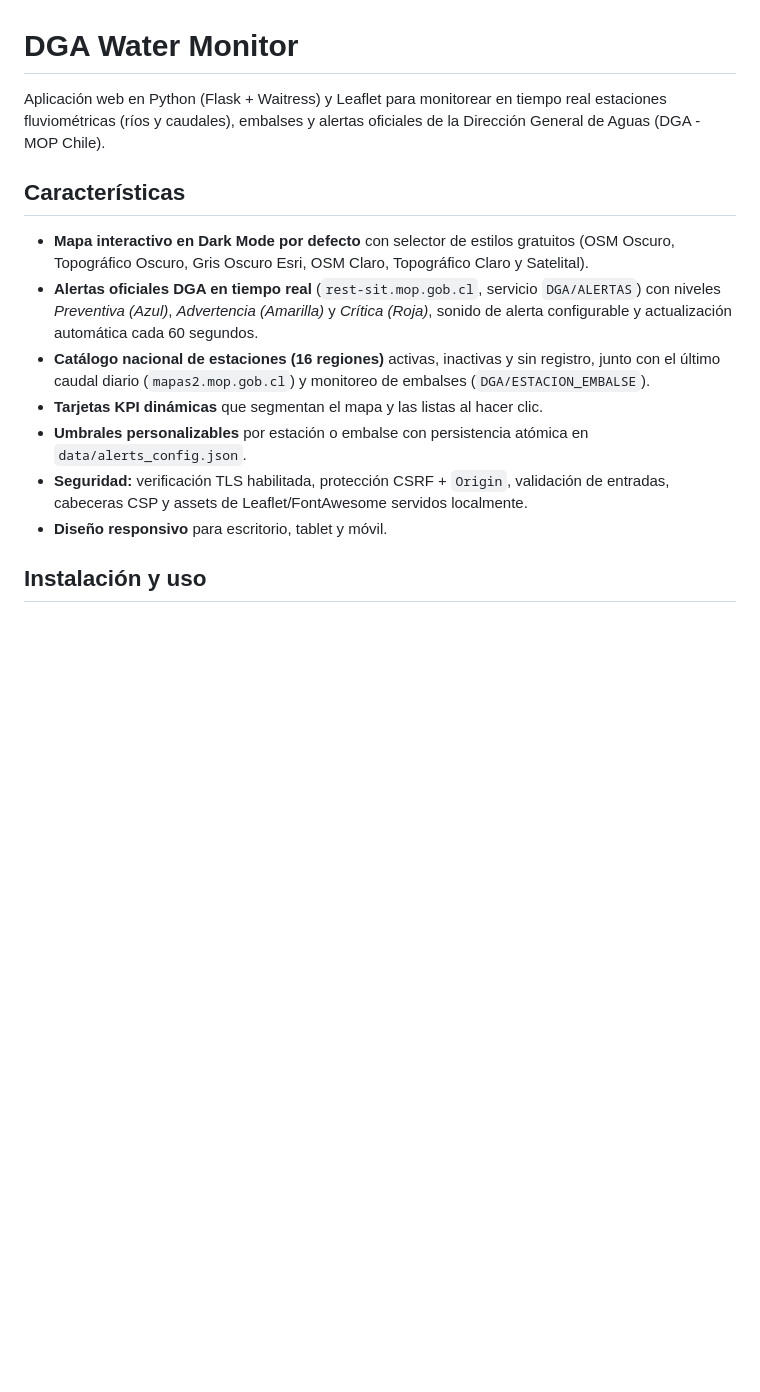
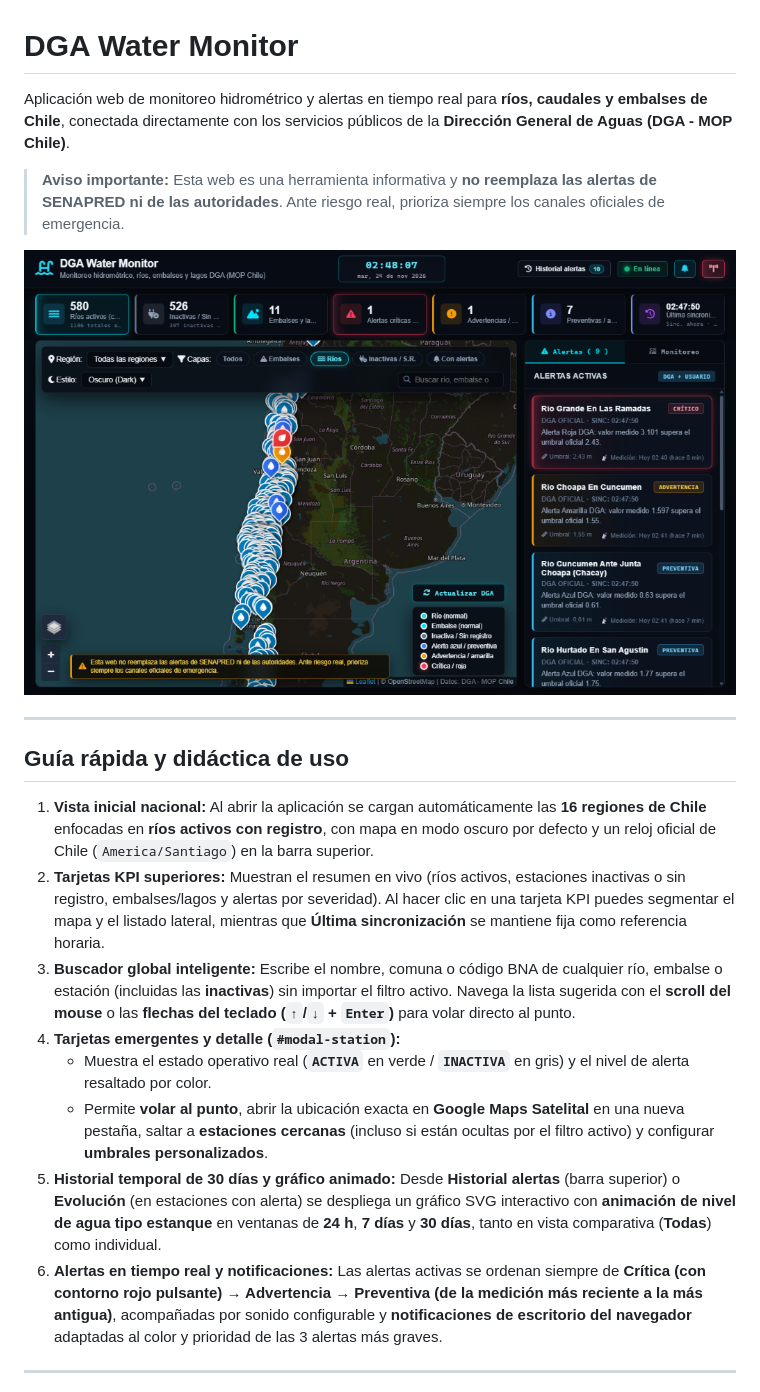
Before and after one commit to FitoCL/dga-water-monitor, a Markdown page: README.md, the part around one of its changes. Drawn GitHub-style; pictures changed too: docs/screenshot-hud.png (added); blank space fills up the shorter version.

Commit message:
feat: Obsidian HUD redesign, 30-day alert history, live search & notifications (v2.0.0)

```diff
--- a/README.md
+++ b/README.md
@@ -1,15 +1,23 @@
 # DGA Water Monitor
 
-Aplicación web en Python (Flask + Waitress) y Leaflet para monitorear en tiempo real estaciones fluviométricas (ríos y caudales), embalses y alertas oficiales de la Dirección General de Aguas (DGA - MOP Chile).
+Aplicación web de monitoreo hidrométrico y alertas en tiempo real para **ríos, caudales y embalses de Chile**, conectada directamente con los servicios públicos de la **Dirección General de Aguas (DGA - MOP Chile)**.
 
-## Características
+> **Aviso importante:** Esta web es una herramienta informativa y **no reemplaza las alertas de SENAPRED ni de las autoridades**. Ante riesgo real, prioriza siempre los canales oficiales de emergencia.
 
-- **Mapa interactivo en Dark Mode por defecto** con selector de estilos gratuitos (OSM Oscuro, Topográfico Oscuro, Gris Oscuro Esri, OSM Claro, Topográfico Claro y Satelital).
-- **Alertas oficiales DGA en tiempo real** (`rest-sit.mop.gob.cl`, servicio `DGA/ALERTAS`) con niveles *Preventiva (Azul)*, *Advertencia (Amarilla)* y *Crítica (Roja)*, sonido de alerta configurable y actualización automática cada 60 segundos.
-- **Catálogo nacional de estaciones (16 regiones)** activas, inactivas y sin registro, junto con el último caudal diario (`mapas2.mop.gob.cl`) y monitoreo de embalses (`DGA/ESTACION_EMBALSE`).
-- **Tarjetas KPI dinámicas** que segmentan el mapa y las listas al hacer clic.
-- **Umbrales personalizables** por estación o embalse con persistencia atómica en `data/alerts_config.json`.
-- **Seguridad:** verificación TLS habilitada, protección CSRF + `Origin`, validación de entradas, cabeceras CSP y assets de Leaflet/FontAwesome servidos localmente.
-- **Diseño responsivo** para escritorio, tablet y móvil.
+![Interfaz Obsidian HUD de DGA Water Monitor](docs/screenshot-hud.png)
 
-## Instalación y uso
+---
+
+## Guía rápida y didáctica de uso
+
+1. **Vista inicial nacional:** Al abrir la aplicación se cargan automáticamente las **16 regiones de Chile** enfocadas en **ríos activos con registro**, con mapa en modo oscuro por defecto y un reloj oficial de Chile (`America/Santiago`) en la barra superior.
+2. **Tarjetas KPI superiores:** Muestran el resumen en vivo (ríos activos, estaciones inactivas o sin registro, embalses/lagos y alertas por severidad). Al hacer clic en una tarjeta KPI puedes segmentar el mapa y el listado lateral, mientras que **Última sincronización** se mantiene fija como referencia horaria.
+3. **Buscador global inteligente:** Escribe el nombre, comuna o código BNA de cualquier río, embalse o estación (incluidas las **inactivas**) sin importar el filtro activo. Navega la lista sugerida con el **scroll del mouse** o las **flechas del teclado (`↑`/`↓` + `Enter`)** para volar directo al punto.
+4. **Tarjetas emergentes y detalle (`#modal-station`):**
+   - Muestra el estado operativo real (**`ACTIVA`** en verde / **`INACTIVA`** en gris) y el nivel de alerta resaltado por color.
+   - Permite **volar al punto**, abrir la ubicación exacta en **Google Maps Satelital** en una nueva pestaña, saltar a **estaciones cercanas** (incluso si están ocultas por el filtro activo) y configurar **umbrales personalizados**.
+5. **Historial temporal de 30 días y gráfico animado:** Desde **Historial alertas** (barra superior) o **Evolución** (en estaciones con alerta) se despliega un gráfico SVG interactivo con **animación de nivel de agua tipo estanque** en ventanas de **24 h**, **7 días** y **30 días**, tanto en vista comparativa (**Todas**) como individual.
+6. **Alertas en tiempo real y notificaciones:** Las alertas activas se ordenan siempre de **Crítica (con contorno rojo pulsante) → Advertencia → Preventiva (de la medición más reciente a la más antigua)**, acompañadas por sonido configurable y **notificaciones de escritorio del navegador** adaptadas al color y prioridad de las 3 alertas más graves.
+
+---
+
```
Also changed, not shown: other parts of README.md (+27 -1 lines), 6 other files.
